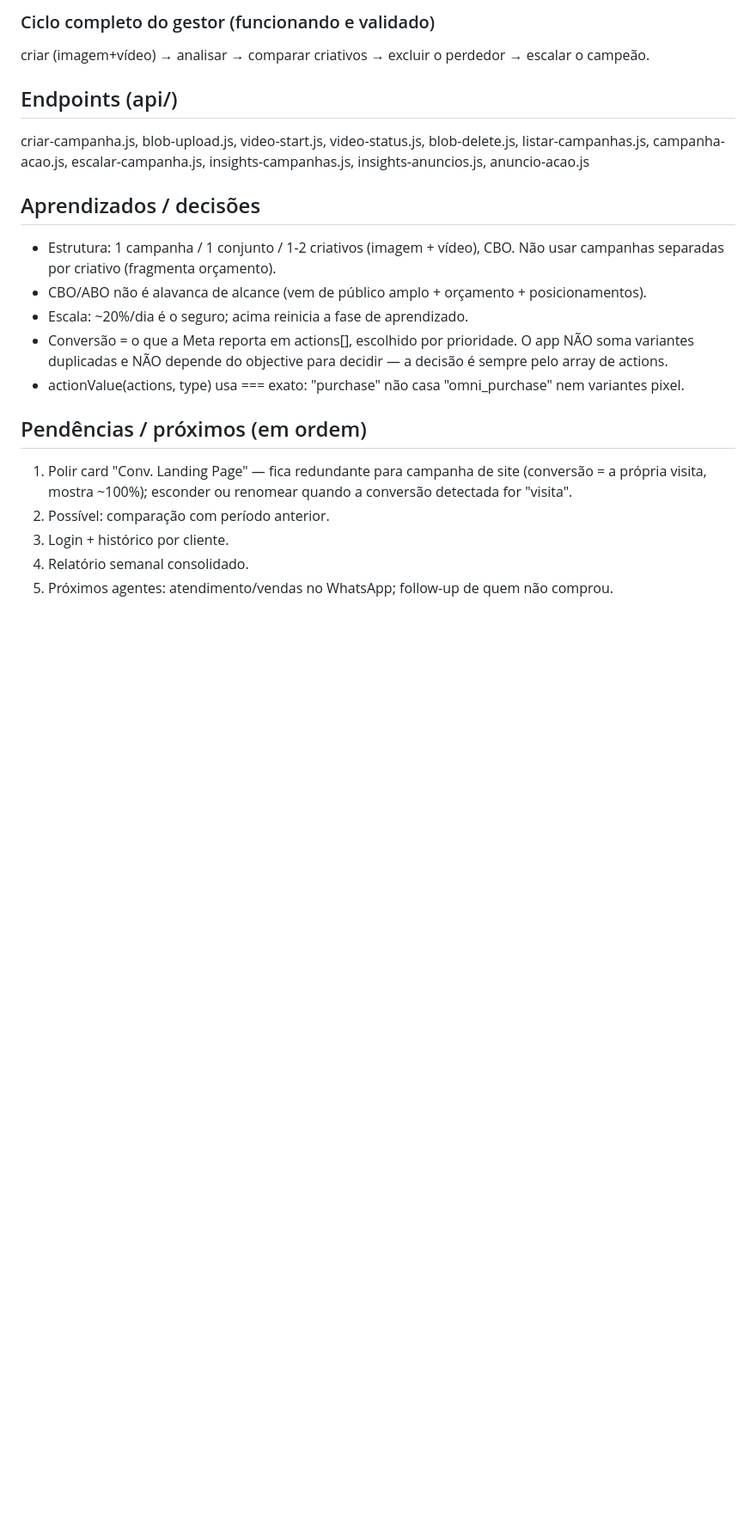
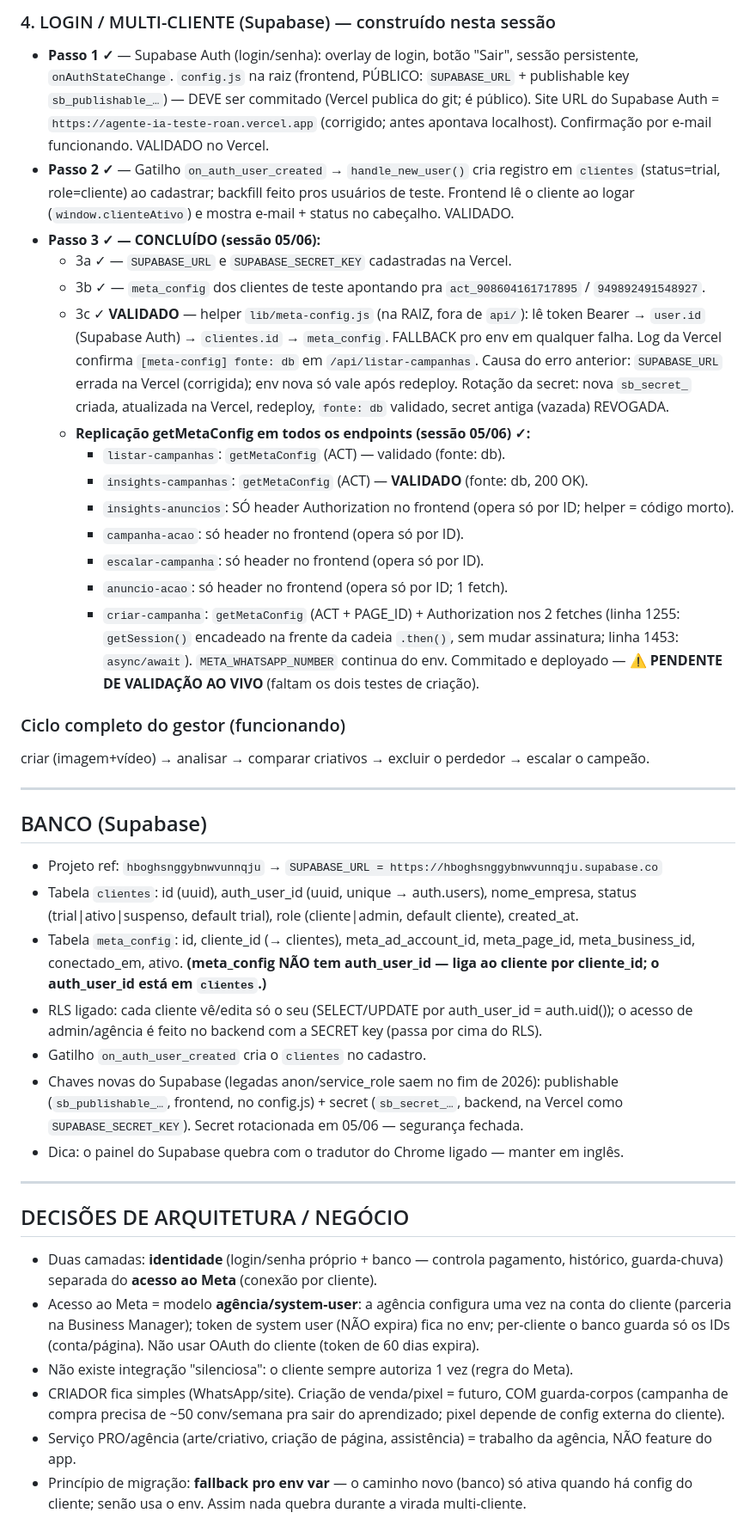
Before and after one commit to danielbaracuhy/AGENTE-IA-TESTE, a Markdown page: resumo-atual.md, the part around one of its changes. Shown at 86% size. Rendered like a GitHub page; blank space fills up the shorter version.

Commit message:
docs(resumo): atualiza status da sessao 05/06 (rotacao secret + replicacao getMetaConfig)
Co-Authored-By: Claude Sonnet 4.6 <noreply@anthropic.com>

```diff
--- a/resumo-atual.md
+++ b/resumo-atual.md
@@ -57,24 +48,70 @@ META_AD_ACCOUNT_ID, META_PAGE_ID, BLOB_*.
 
-### Ciclo completo do gestor (funcionando e validado)
+### 4. LOGIN / MULTI-CLIENTE (Supabase) — construído nesta sessão
+- **Passo 1 ✓** — Supabase Auth (login/senha): overlay de login, botão "Sair", sessão
+  persistente, `onAuthStateChange`. `config.js` na raiz (frontend, PÚBLICO: `SUPABASE_URL` +
+  publishable key `sb_publishable_…`) — DEVE ser commitado (Vercel publica do git; é público).
+  Site URL do Supabase Auth = `https://agente-ia-teste-roan.vercel.app` (corrigido; antes
+  apontava localhost). Confirmação por e-mail funcionando. VALIDADO no Vercel.
+- **Passo 2 ✓** — Gatilho `on_auth_user_created` → `handle_new_user()` cria registro em
+  `clientes` (status=trial, role=cliente) ao cadastrar; backfill feito pros usuários de teste.
+  Frontend lê o cliente ao logar (`window.clienteAtivo`) e mostra e-mail + status no cabeçalho.
+  VALIDADO.
+- **Passo 3 ✓ — CONCLUÍDO (sessão 05/06):**
+  - 3a ✓ — `SUPABASE_URL` e `SUPABASE_SECRET_KEY` cadastradas na Vercel.
+  - 3b ✓ — `meta_config` dos clientes de teste apontando pra `act_908604161717895` /
+    `949892491548927`.
+  - 3c ✓ **VALIDADO** — helper `lib/meta-config.js` (na RAIZ, fora de `api/`): lê token Bearer
+    → `user.id` (Supabase Auth) → `clientes.id` → `meta_config`. FALLBACK pro env em qualquer
+    falha. Log da Vercel confirma `[meta-config] fonte: db` em `/api/listar-campanhas`.
+    Causa do erro anterior: `SUPABASE_URL` errada na Vercel (corrigida); env nova só vale após
+    redeploy. Rotação da secret: nova `sb_secret_` criada, atualizada na Vercel, redeploy,
+    `fonte: db` validado, secret antiga (vazada) REVOGADA.
+  - **Replicação getMetaConfig em todos os endpoints (sessão 05/06) ✓:**
+    - `listar-campanhas`: `getMetaConfig` (ACT) — validado (fonte: db).
+    - `insights-campanhas`: `getMetaConfig` (ACT) — **VALIDADO** (fonte: db, 200 OK).
+    - `insights-anuncios`: SÓ header Authorization no frontend (opera só por ID; helper = código morto).
+    - `campanha-acao`: só header no frontend (opera só por ID).
+    - `escalar-campanha`: só header no frontend (opera só por ID).
+    - `anuncio-acao`: só header no frontend (opera só por ID; 1 fetch).
+    - `criar-campanha`: `getMetaConfig` (ACT + PAGE_ID) + Authorization nos 2 fetches (linha 1255:
+      `getSession()` encadeado na frente da cadeia `.then()`, sem mudar assinatura; linha 1453:
+      `async/await`). `META_WHATSAPP_NUMBER` continua do env. Commitado e deployado —
+      **⚠ PENDENTE DE VALIDAÇÃO AO VIVO** (faltam os dois testes de criação).
+
+### Ciclo completo do gestor (funcionando)
 criar (imagem+vídeo) → analisar → comparar criativos → excluir o perdedor → escalar o campeão.
 
-## Endpoints (api/)
-criar-campanha.js, blob-upload.js, video-start.js, video-status.js, blob-delete.js, listar-campanhas.js,
-campanha-acao.js, escalar-campanha.js, insights-campanhas.js, insights-anuncios.js, anuncio-acao.js
+---
 
-## Aprendizados / decisões
-- Estrutura: 1 campanha / 1 conjunto / 1-2 criativos (imagem + vídeo), CBO. Não usar campanhas
-  separadas por criativo (fragmenta orçamento).
-- CBO/ABO não é alavanca de alcance (vem de público amplo + orçamento + posicionamentos).
-- Escala: ~20%/dia é o seguro; acima reinicia a fase de aprendizado.
-- Conversão = o que a Meta reporta em actions[], escolhido por prioridade. O app NÃO soma variantes
-  duplicadas e NÃO depende do objective para decidir — a decisão é sempre pelo array de actions.
-- actionValue(actions, type) usa === exato: "purchase" não casa "omni_purchase" nem variantes pixel.
+## BANCO (Supabase)
+- Projeto ref: `hboghsnggybnwvunnqju` → `SUPABASE_URL = https://hboghsnggybnwvunnqju.supabase.co`
+- Tabela `clientes`: id (uuid), auth_user_id (uuid, unique → auth.users), nome_empresa,
+  status (trial|ativo|suspenso, default trial), role (cliente|admin, default cliente), created_at.
+- Tabela `meta_config`: id, cliente_id (→ clientes), meta_ad_account_id, meta_page_id,
+  meta_business_id, conectado_em, ativo. **(meta_config NÃO tem auth_user_id — liga ao cliente
+  por cliente_id; o auth_user_id está em `clientes`.)**
+- RLS ligado: cada cliente vê/edita só o seu (SELECT/UPDATE por auth_user_id = auth.uid());
+  o acesso de admin/agência é feito no backend com a SECRET key (passa por cima do RLS).
+- Gatilho `on_auth_user_created` cria o `clientes` no cadastro.
+- Chaves novas do Supabase (legadas anon/service_role saem no fim de 2026):
+  publishable (`sb_publishable_…`, frontend, no config.js) + secret (`sb_secret_…`, backend, na
+  Vercel como `SUPABASE_SECRET_KEY`). Secret rotacionada em 05/06 — segurança fechada.
+- Dica: o painel do Supabase quebra com o tradutor do Chrome ligado — manter em inglês.
 
-## Pendências / próximos (em ordem)
-1. Polir card "Conv. Landing Page" — fica redundante para campanha de site (conversão = a própria
-   visita, mostra ~100%); esconder ou renomear quando a conversão detectada for "visita".
-2. Possível: comparação com período anterior.
-3. Login + histórico por cliente.
-4. Relatório semanal consolidado.
-5. Próximos agentes: atendimento/vendas no WhatsApp; follow-up de quem não comprou.
+---
+
+## DECISÕES DE ARQUITETURA / NEGÓCIO
+- Duas camadas: **identidade** (login/senha próprio + banco — controla pagamento, histórico,
+  guarda-chuva) separada do **acesso ao Meta** (conexão por cliente).
+- Acesso ao Meta = modelo **agência/system-user**: a agência configura uma vez na conta do
+  cliente (parceria na Business Manager); token de system user (NÃO expira) fica no env; per-cliente
+  o banco guarda só os IDs (conta/página). Não usar OAuth do cliente (token de 60 dias expira).
+- Não existe integração "silenciosa": o cliente sempre autoriza 1 vez (regra do Meta).
+- CRIADOR fica simples (WhatsApp/site). Criação de venda/pixel = futuro, COM guarda-corpos
+  (campanha de compra precisa de ~50 conv/semana pra sair do aprendizado; pixel depende de
+  config externa do cliente).
+- Serviço PRO/agência (arte/criativo, criação de página, assistência) = trabalho da agência,
+  NÃO feature do app.
+- Princípio de migração: **fallback pro env var** — o caminho novo (banco) só ativa quando há
+  config do cliente; senão usa o env. Assim nada quebra durante a virada multi-cliente.
+
```
Also changed, not shown: other parts of resumo-atual.md (+89 -42 lines).
